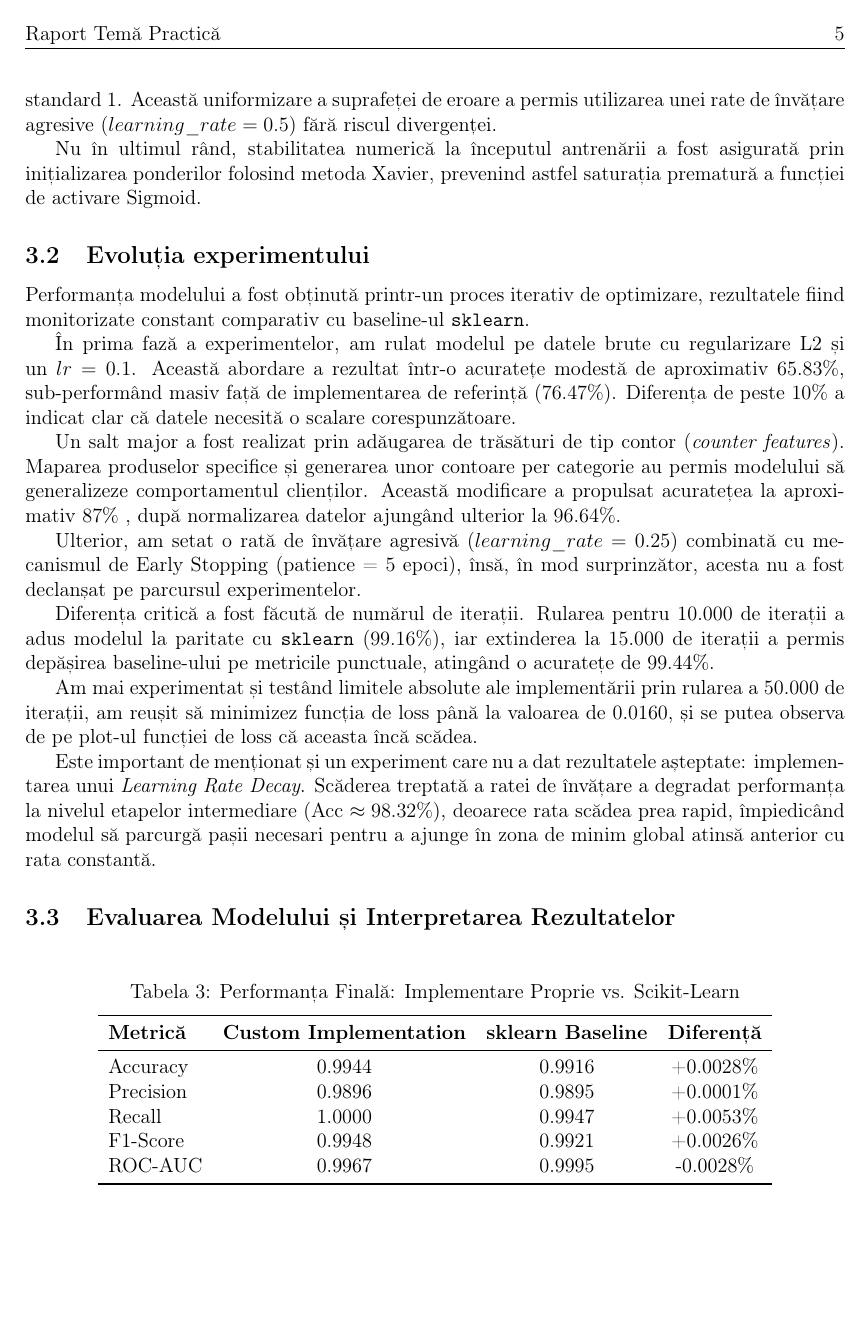
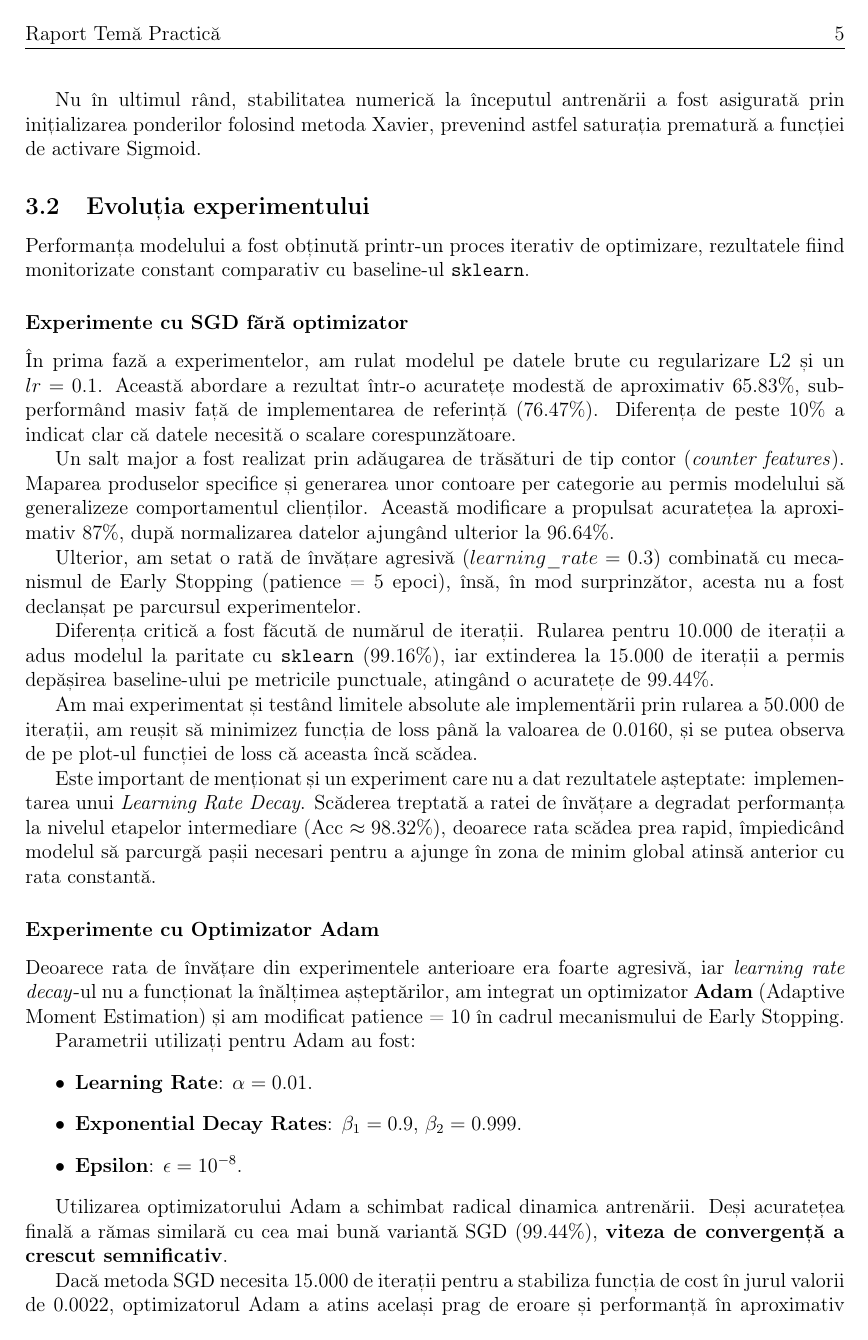
Before and after one commit to coteacarla/Tema-Practica-ML, a LaTeX document (main.tex): page 5 of 13 before the commit and page 5 of 14 after it. Compiled offline with pdfLaTeX.

Commit message:
latex updated

```diff
--- a/main.tex
+++ b/main.tex
@@ -266,5 +266,5 @@ Minimizarea erorii s-a realizat folosind funcția de cost Binary Cross-Entropy,
 
-Un aspect crucial pentru eficiența algoritmului de optimizare a fost preprocesarea datelor prin standardizare. Am transformat variabilele de intrare astfel încât să aibă media 0 și deviația standard 1. Această uniformizare a suprafeței de eroare a permis utilizarea unei rate de învățare agresive ($learning\_rate = 0.5$) fără riscul divergenței.
+Un aspect crucial pentru eficiența algoritmului de optimizare a fost preprocesarea datelor prin standardizare. Am transformat variabilele de intrare astfel încât să aibă media 0 și deviația standard 1.
 
 Nu în ultimul rând, stabilitatea numerică la începutul antrenării a fost asigurată prin inițializarea ponderilor folosind metoda Xavier, prevenind astfel saturația prematură a funcției de activare Sigmoid.
 
@@ -272,19 +272,34 @@ Nu în ultimul rând, stabilitatea numerică la începutul antrenării a fost as
 
 Performanța modelului a fost obținută printr-un proces iterativ de optimizare, rezultatele fiind monitorizate constant comparativ cu baseline-ul \texttt{sklearn}.
 
+\subsubsection*{Experimente cu SGD fără optimizator}
+
 În prima fază a experimentelor, am rulat modelul pe datele brute cu regularizare L2 și un $lr=0.1$. Această abordare a rezultat într-o acuratețe modestă de aproximativ $65.83\%$, sub-performând masiv față de implementarea de referință ($76.47\%$). Diferența de peste $10\%$ a indicat clar că datele necesită o scalare corespunzătoare.
 
-Un salt major a fost realizat prin adăugarea de trăsături de tip contor (\textit{counter features}). Maparea produselor specifice și generarea unor contoare per categorie au permis modelului să generalizeze comportamentul clienților. Această modificare a propulsat acuratețea la aproximativ $87\%$ , după normalizarea datelor ajungând ulterior la $96.64\%$.
+Un salt major a fost realizat prin adăugarea de trăsături de tip contor (\textit{counter features}). Maparea produselor specifice și generarea unor contoare per categorie au permis modelului să generalizeze comportamentul clienților. Această modificare a propulsat acuratețea la aproximativ $87\%$, după normalizarea datelor ajungând ulterior la $96.64\%$.
 
-Ulterior, am setat o rată de învățare agresivă ($learning\_rate = 0.25$) combinată cu mecanismul de Early Stopping (patience = 5 epoci), însă, în mod surprinzător, acesta nu a fost declanșat pe parcursul experimentelor.
+Ulterior, am setat o rată de învățare agresivă ($learning\_rate = 0.3$) combinată cu mecanismul de Early Stopping (patience = 5 epoci), însă, în mod surprinzător, acesta nu a fost declanșat pe parcursul experimentelor.
 
-Diferența critică a fost făcută de numărul de iterații. Rularea pentru 10.000 de iterații a adus modelul la paritate cu \texttt{sklearn} ($99.16\%$), iar extinderea la 15.000 de iterații a permis depășirea baseline-ului pe metricile punctuale, atingând o acuratețe de 99.44\%.
+Diferența critică a fost făcută de numărul de iterații. Rularea pentru 10.000 de iterații a adus modelul la paritate cu \texttt{sklearn} ($99.16\%$), iar extinderea la 15.000 de iterații a permis depășirea baseline-ului pe metricile punctuale, atingând o acuratețe de $99.44\%$.
 
 Am mai experimentat și testând limitele absolute ale implementării prin rularea a 50.000 de iterații, am reușit să minimizez funcția de loss până la valoarea de $0.0160$, și se putea observa de pe plot-ul funcției de loss că aceasta încă scădea.
 
 Este important de menționat și un experiment care nu a dat rezultatele așteptate: implementarea unui \textit{Learning Rate Decay}. Scăderea treptată a ratei de învățare a degradat performanța la nivelul etapelor intermediare (Acc $\approx 98.32\%$), deoarece rata scădea prea rapid, împiedicând modelul să parcurgă pașii necesari pentru a ajunge în zona de minim global atinsă anterior cu rata constantă.
 
-\subsection{Evaluarea Modelului și Interpretarea Rezultatelor}
+\subsubsection*{Experimente cu Optimizator Adam}
+
+Deoarece rata de învățare din experimentele anterioare era foarte agresivă, iar \textit{learning rate decay}-ul nu a funcționat la înălțimea așteptărilor, am integrat un optimizator \textbf{Adam} (Adaptive Moment Estimation) și am modificat patience = 10 în cadrul mecanismului de Early Stopping.
+
+Parametrii utilizați pentru Adam au fost:
+\begin{itemize}
+    \item \textbf{Learning Rate}: $\alpha = 0.01$.
+    \item \textbf{Exponential Decay Rates}: $\beta_1 = 0.9$, $\beta_2 = 0.999$.
+    \item \textbf{Epsilon}: $\epsilon = 10^{-8}$.
+\end{itemize}
+
+Utilizarea optimizatorului Adam a schimbat radical dinamica antrenării. Deși acuratețea finală a rămas similară cu cea mai bună variantă SGD ($99.44\%$), \textbf{viteza de convergență a crescut semnificativ}.
+
+Dacă metoda SGD necesita 15.000 de iterații pentru a stabiliza funcția de cost în jurul valorii de $0.0022$, optimizatorul Adam a atins același prag de eroare și performanță în aproximativ \textbf{3.500 de iterații}. Acest lucru demonstrează eficiența superioară a gradientului adaptiv în navigarea suprafeței de eroare, eliminând necesitatea setării manuale a unei rate de învățare riscante.
 
 \begin{table}[h]
     \centering
@@ -292,10 +307,5 @@ Este important de menționat și un experiment care nu a dat rezultatele aștept
     \vspace{0.2cm}
     \begin{tabular}{lccc}
         \toprule
-        \textbf{Metrică} & \textbf{Custom Implementation} & \textbf{sklearn Baseline} & \textbf{Diferență} \\
+        \textbf{Metrică} & \textbf{Custom Implementation} & \textbf{sklearn} & \textbf{Diferență} \\
         \midrule
-        Accuracy & 0.9944 & 0.9916 & +0.0028\% \\
-        Precision & 0.9896 & 0.9895 & +0.0001\% \\
-        Recall & 1.0000 & 0.9947 & +0.0053\% \\
-        F1-Score & 0.9948 & 0.9921 & +0.0026\% \\
-        ROC-AUC & 0.9967 & 0.9995 & -0.0028\% \\
```
Also changed, not shown: main.tex (27 more changed lines).
